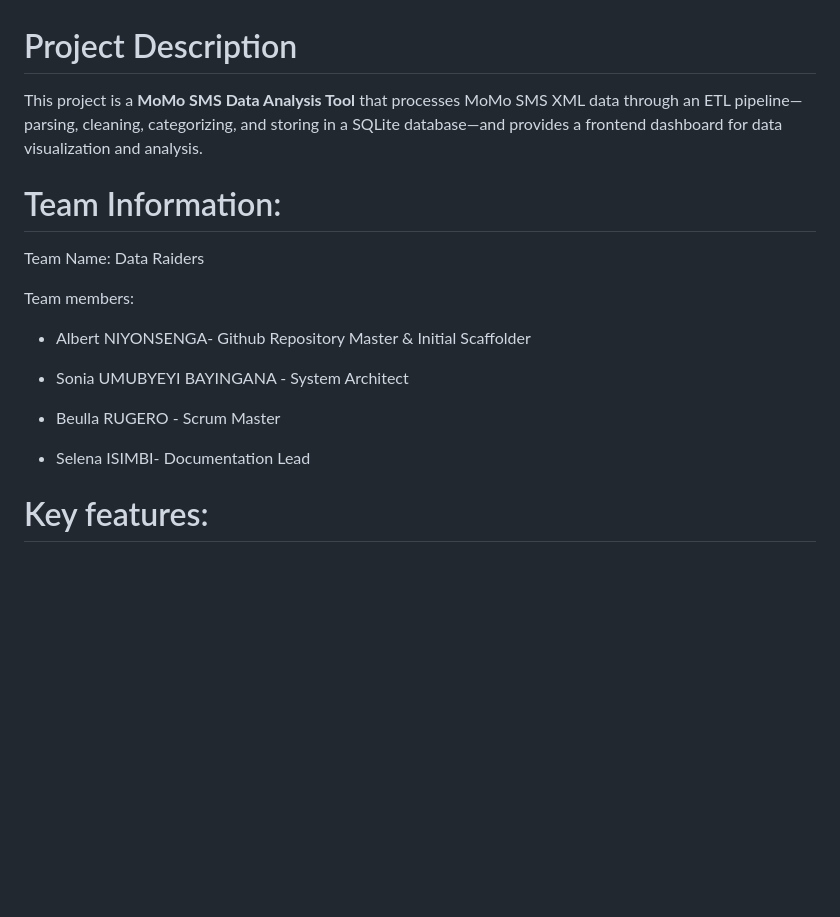
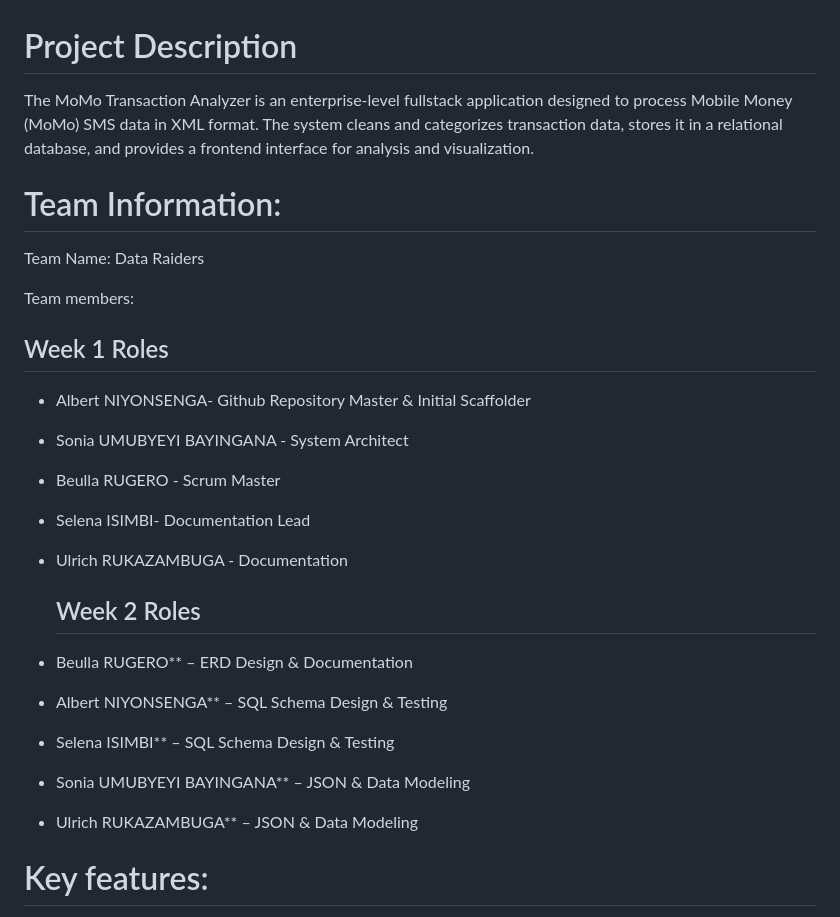
Before and after one commit to brugero/MoMo, a Markdown page: README.md, the part around one of its changes. GitHub-like rendering; blank space fills up the shorter version.

```diff
--- a/README.md
+++ b/README.md
@@ -1,18 +1,25 @@
 # Project Description
-This project is a **MoMo SMS Data Analysis Tool** that processes MoMo SMS XML data through an ETL pipeline—parsing, cleaning, categorizing, and storing in a SQLite database—and provides a frontend dashboard for data visualization and analysis.
+
+The MoMo Transaction Analyzer is an enterprise-level fullstack application designed to process Mobile Money (MoMo) SMS data in XML format. The system cleans and categorizes transaction data, stores it in a relational database, and provides a frontend interface for analysis and visualization.
 
 
 # Team Information:
 Team Name: Data Raiders
 
 Team members:
+ ## Week 1 Roles
 - Albert NIYONSENGA- Github Repository Master & Initial Scaffolder
+- Sonia UMUBYEYI BAYINGANA - System Architect
+- Beulla RUGERO - Scrum Master
+- Selena ISIMBI- Documentation Lead
+- Ulrich RUKAZAMBUGA - Documentation
 
-- Sonia UMUBYEYI BAYINGANA - System Architect
-
-- Beulla RUGERO - Scrum Master
-
-- Selena ISIMBI- Documentation Lead
+  ## Week 2 Roles
+- Beulla RUGERO** – ERD Design & Documentation
+- Albert NIYONSENGA** – SQL Schema Design & Testing
+- Selena ISIMBI** – SQL Schema Design & Testing
+- Sonia UMUBYEYI BAYINGANA** – JSON & Data Modeling
+- Ulrich RUKAZAMBUGA** – JSON & Data Modeling
 
 # Key features:
 
```
Also changed, not shown: other parts of README.md (+43 -94 lines).
